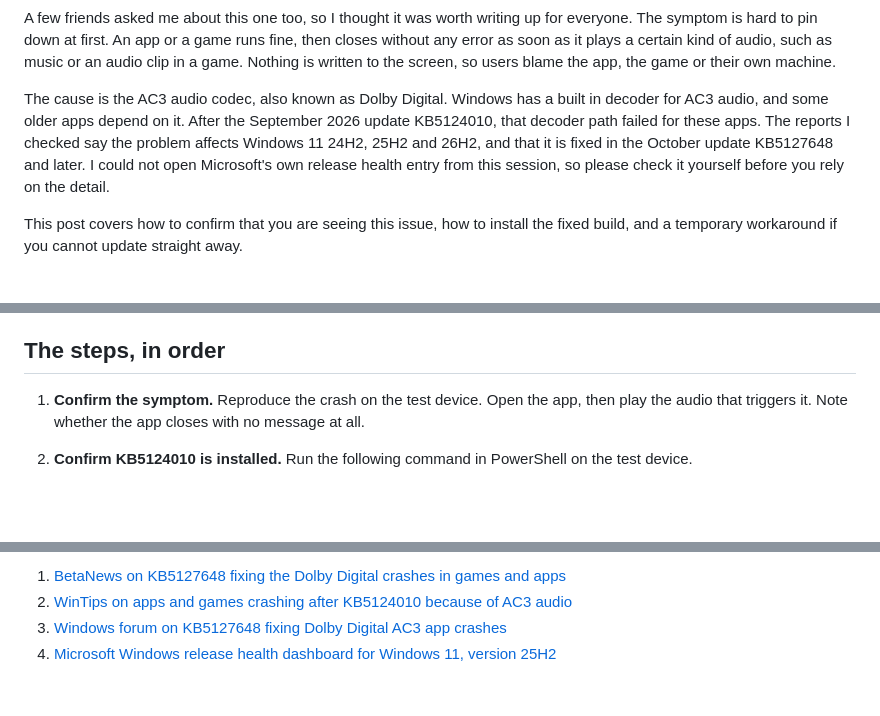
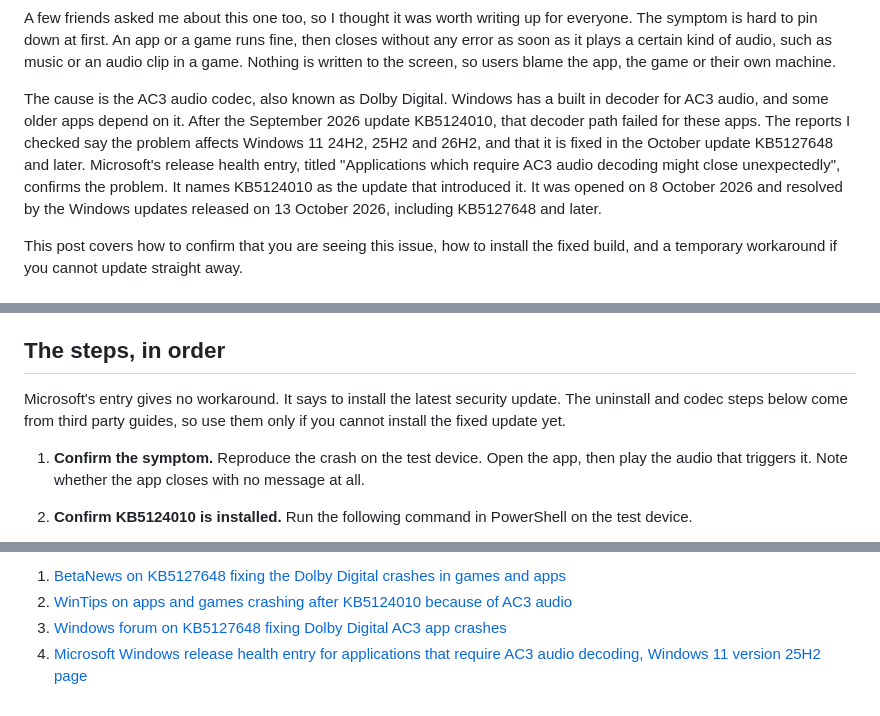
Before and after one commit to maheshkumarse16/blog, a Markdown page: posts/2026-10-28-ac3-audio-apps-crash-after-kb5124010-fix.md, 3 parts joined by grey strips. GitHub-like rendering; blank space fills up the shorter version.

Commit message:
Align VPN and AC3 posts with Microsoft release health findings
Co-Authored-By: Claude Haiku 5.5 <noreply@anthropic.com>
Claude-Session: https://claude.ai/code/session_01PtjJ5j9vjkQPrSVcgxi8dr

```diff
--- a/posts/2026-10-28-ac3-audio-apps-crash-after-kb5124010-fix.md
+++ b/posts/2026-10-28-ac3-audio-apps-crash-after-kb5124010-fix.md
@@ -9,7 +9,7 @@ tags: [Windows 11, Intune]
 
 A few friends asked me about this one too, so I thought it was worth writing up for everyone. The symptom is hard to pin down at first. An app or a game runs fine, then closes without any error as soon as it plays a certain kind of audio, such as music or an audio clip in a game. Nothing is written to the screen, so users blame the app, the game or their own machine.
 
-The cause is the AC3 audio codec, also known as Dolby Digital. Windows has a built in decoder for AC3 audio, and some older apps depend on it. After the September 2026 update KB5124010, that decoder path failed for these apps. The reports I checked say the problem affects Windows 11 24H2, 25H2 and 26H2, and that it is fixed in the October update KB5127648 and later. I could not open Microsoft's own release health entry from this session, so please check it yourself before you rely on the detail.
+The cause is the AC3 audio codec, also known as Dolby Digital. Windows has a built in decoder for AC3 audio, and some older apps depend on it. After the September 2026 update KB5124010, that decoder path failed for these apps. The reports I checked say the problem affects Windows 11 24H2, 25H2 and 26H2, and that it is fixed in the October update KB5127648 and later. Microsoft's release health entry, titled "Applications which require AC3 audio decoding might close unexpectedly", confirms the problem. It names KB5124010 as the update that introduced it. It was opened on 8 October 2026 and resolved by the Windows updates released on 13 October 2026, including KB5127648 and later.
 
 This post covers how to confirm that you are seeing this issue, how to install the fixed build, and a temporary workaround if you cannot update straight away.
 
@@ -37,6 +37,8 @@ If the app still crashes on a fixed build, it may have a separate problem, so ch
 * **Check your software policy.** If you plan to install a third party codec pack, check your organisation's rules first, because a codec installed outside the standard process is an extra piece of software you have to manage.
 
 ## The steps, in order
+
+Microsoft's entry gives no workaround. It says to install the latest security update. The uninstall and codec steps below come from third party guides, so use them only if you cannot install the fixed update yet.
 
 1. **Confirm the symptom.** Reproduce the crash on the test device. Open the app, then play the audio that triggers it. Note whether the app closes with no message at all.
 
@@ -112,6 +114,6 @@ The quickest path is to install the fixed build. Use the codec or the uninstall
 1. [BetaNews on KB5127648 fixing the Dolby Digital crashes in games and apps](https://betanews.com/article/windows-11-kb5127648-dolby-digital-crashes/)
 2. [WinTips on apps and games crashing after KB5124010 because of AC3 audio](https://www.wintips.org/apps-and-games-crash-after-kb5124010-due-to-ac-3-audio-how-to-fix/)
 3. [Windows forum on KB5127648 fixing Dolby Digital AC3 app crashes](https://windowsforum.com/news/kb5127648-fixes-windows-11-dolby-digital-ac-3-app-crashes-but-usb-audio-issues-remain.449851/)
-4. [Microsoft Windows release health dashboard for Windows 11, version 25H2](https://learn.microsoft.com/en-us/windows/release-health/status-windows-11-25h2)
+4. [Microsoft Windows release health entry for applications that require AC3 audio decoding, Windows 11 version 25H2 page](https://learn.microsoft.com/en-us/windows/release-health/status-windows-11-25h2)
 
 </div>
```
Also changed, not shown: posts/2026-10-28-always-on-vpn-stuck-on-connecting-workaround.md (+2 -2 lines).
